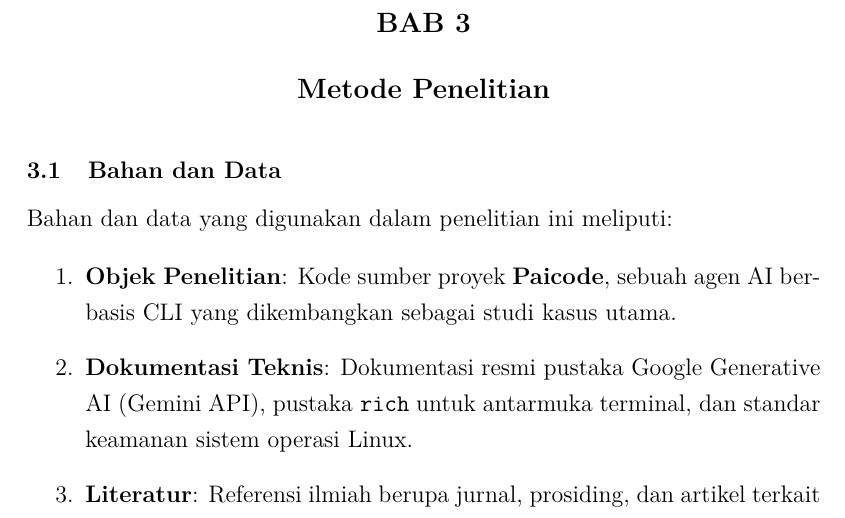
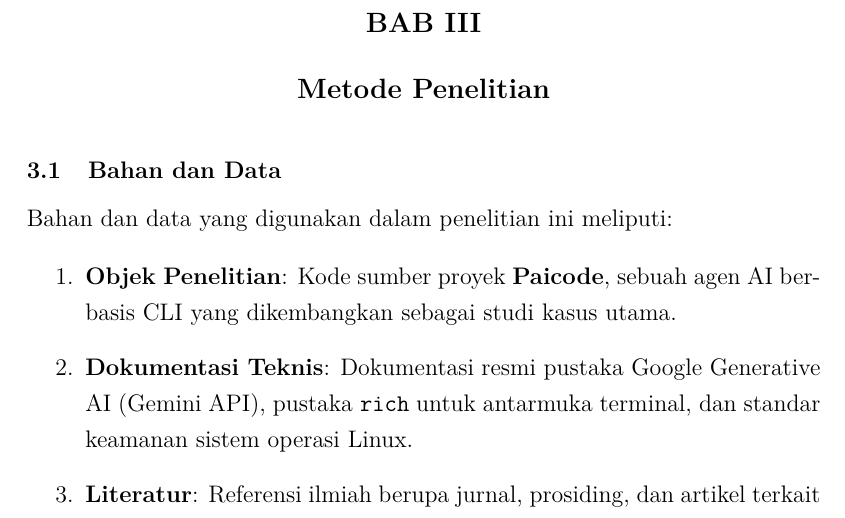
Before and after one commit to gtkrshnaaa/skripsipaicode, a LaTeX thesis (skripsi_latex/main.tex): part of page 27 of 40, cut so that both start at the same text. Compiled offline with pdfLaTeX.

Commit message:
chore(style): update chapter headers to use roman numerals

```diff
--- a/skripsi_latex/main.tex
+++ b/skripsi_latex/main.tex
@@ -74,7 +74,7 @@
 % --- Chapter format (optional, cleaner look) ---
 \titleformat{\chapter}[display]
   {\bfseries\fontsize{14pt}{17pt}\selectfont}
-  {\centering\MakeUppercase{Bab}~\thechapter}
+  {\centering\MakeUppercase{Bab}~\Roman{chapter}}
   {1ex}
   {\vspace{1ex}\centering}
 \titlespacing*{\chapter}{0pt}{0pt}{20pt}
```
Also changed, not shown: skripsi_latex/skripsipdf/skripsigtkrshnaaa.pdf.
